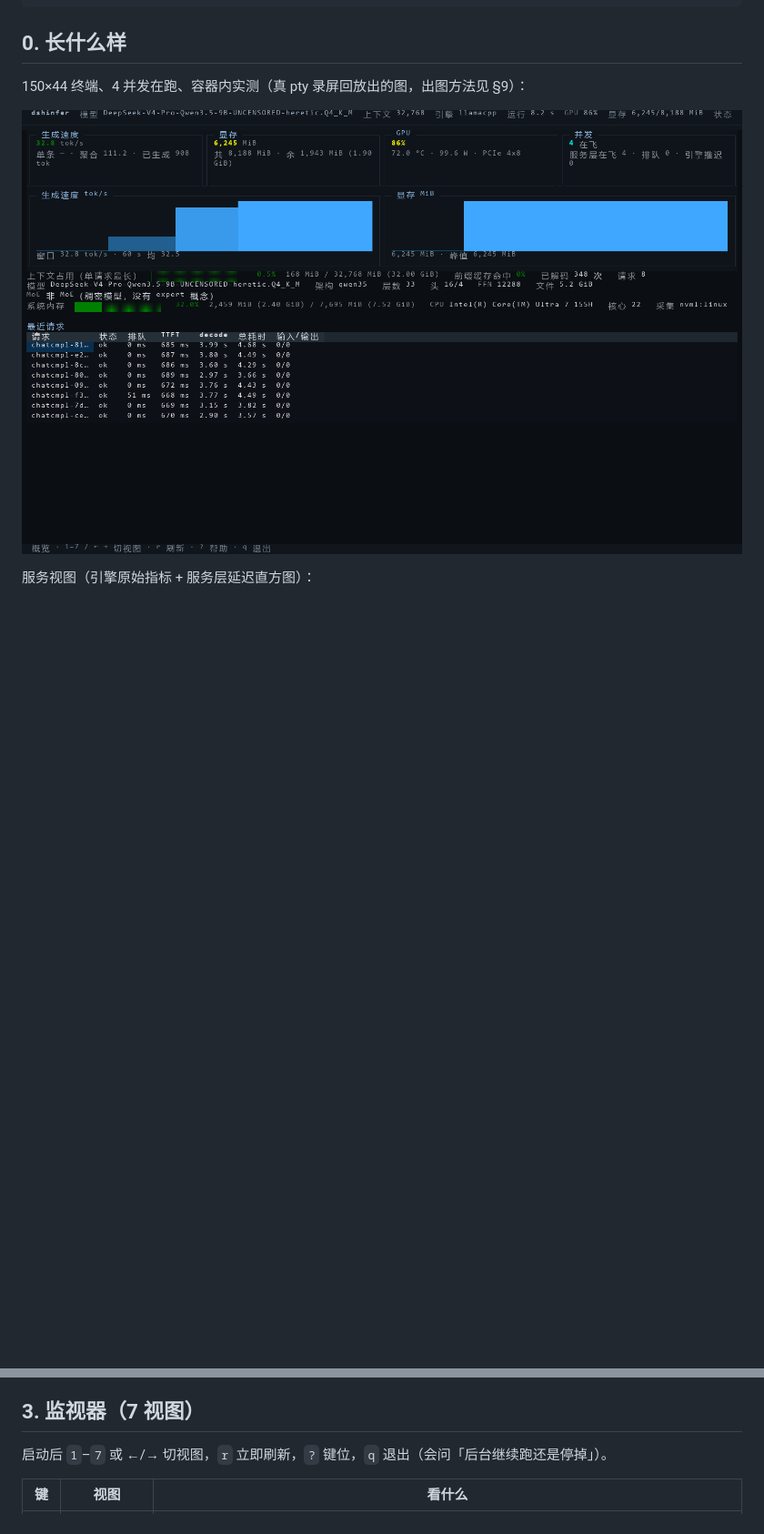
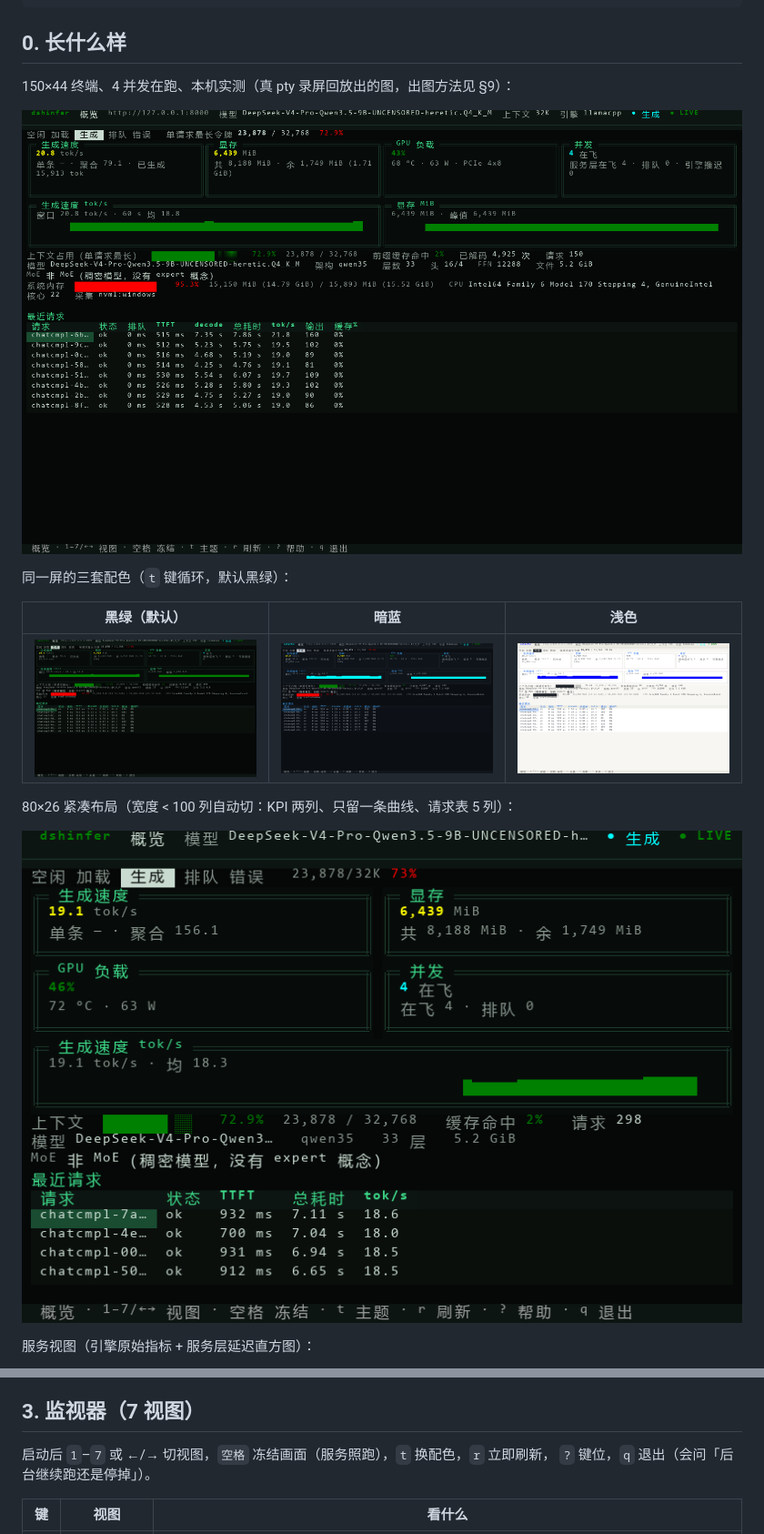
Before and after one commit to AckerM-github/dshinfer, a Markdown page: docs/tui.md, 2 parts joined by grey strips. Shown at 91% size. Rendered like a GitHub page; pictures changed too: docs/images/tui-compact.png (added), docs/images/tui-overview-ocean.png (added), docs/images/tui-overview-paper.png (added); blank space fills up the shorter version.

Commit message:
feat(tui): live/stale bar, compact layout, themes, per-request tok/s

```diff
--- a/docs/tui.md
+++ b/docs/tui.md
@@ -19,9 +19,19 @@ src/dshinfer/tui/
 
 ## 0. 长什么样
 
-150×44 终端、4 并发在跑、容器内实测（真 pty 录屏回放出的图，出图方法见 §9）：
+150×44 终端、4 并发在跑、本机实测（真 pty 录屏回放出的图，出图方法见 §9）：
 
 ![概览](./images/tui-overview.png)
+
+同一屏的三套配色（`t` 键循环，默认黑绿）：
+
+| 黑绿（默认） | 暗蓝 | 浅色 |
+| --- | --- | --- |
+| ![黑绿](./images/tui-overview.png) | ![暗蓝](./images/tui-overview-ocean.png) | ![浅色](./images/tui-overview-paper.png) |
+
+80×26 紧凑布局（宽度 < 100 列自动切：KPI 两列、只留一条曲线、请求表 5 列）：
+
+![紧凑](./images/tui-compact.png)
 
 服务视图（引擎原始指标 + 服务层延迟直方图）：
 
@@ -99,7 +109,8 @@ uv run --extra tui python -m dshinfer.tui --preset ~/.config/dshinfer/presets/32
 
 ## 3. 监视器（7 视图）
 
-启动后 `1`–`7` 或 ←/→ 切视图，`r` 立即刷新，`?` 键位，`q` 退出（会问「后台继续跑还是停掉」）。
+启动后 `1`–`7` 或 ←/→ 切视图，`空格` 冻结画面（服务照跑），`t` 换配色，`r` 立即刷新，
+`?` 键位，`q` 退出（会问「后台继续跑还是停掉」）。
 
 | 键 | 视图 | 看什么 |
 | --- | --- | --- |
```
Also changed, not shown: other parts of docs/tui.md (+26 -0 lines), docs/images/tui-hardware.png, docs/images/tui-serving.png, 5 other files.
